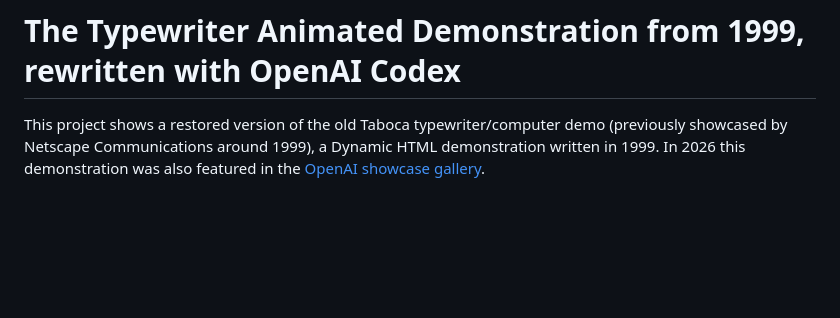
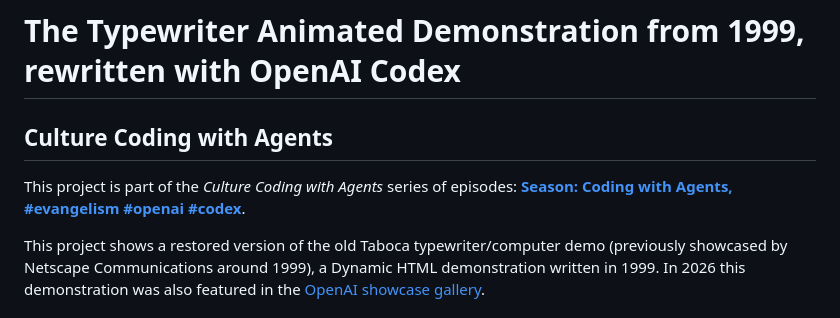
Before and after one commit to taboca/good-old-days-dhtml-demos-typewriter, a Markdown page: README.md, the part around the change. Rendered like a GitHub page; blank space fills up the shorter version.

Commit message:
Document Culture Coding with Agents series

```diff
--- a/README.md
+++ b/README.md
@@ -1,4 +1,8 @@
 # The Typewriter Animated Demonstration from 1999, rewritten with OpenAI Codex
+
+## Culture Coding with Agents
+
+This project is part of the *Culture Coding with Agents* series of episodes: [**Season: Coding with Agents, #evangelism #openai #codex**](https://www.mgalli.com/s/evangelistcast).
 
 This project shows a restored version of the old Taboca typewriter/computer demo (previously showcased by Netscape Communications around 1999), a Dynamic HTML demonstration written in 1999. In 2026 this demonstration was also featured in the [OpenAI showcase gallery](https://developers.openai.com/showcase/typewriterweb).
 
```
